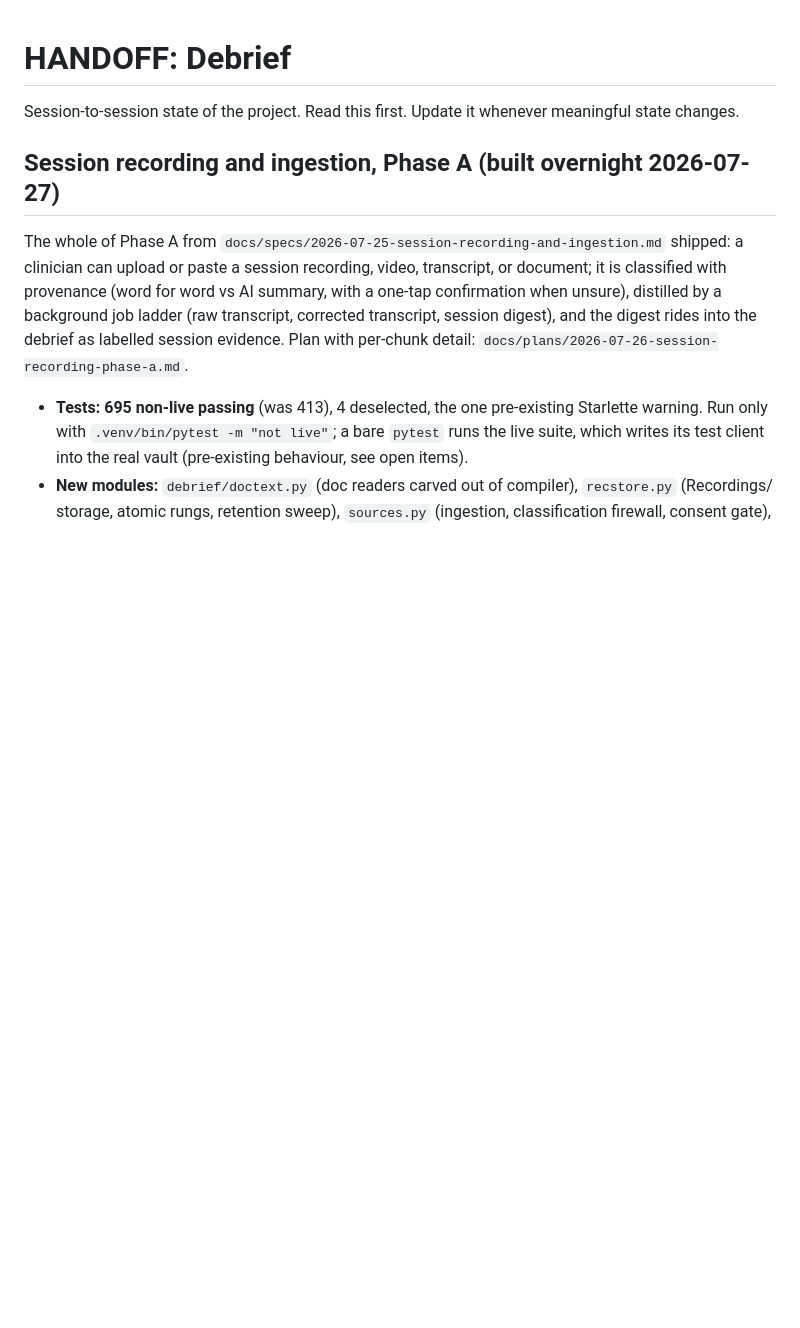
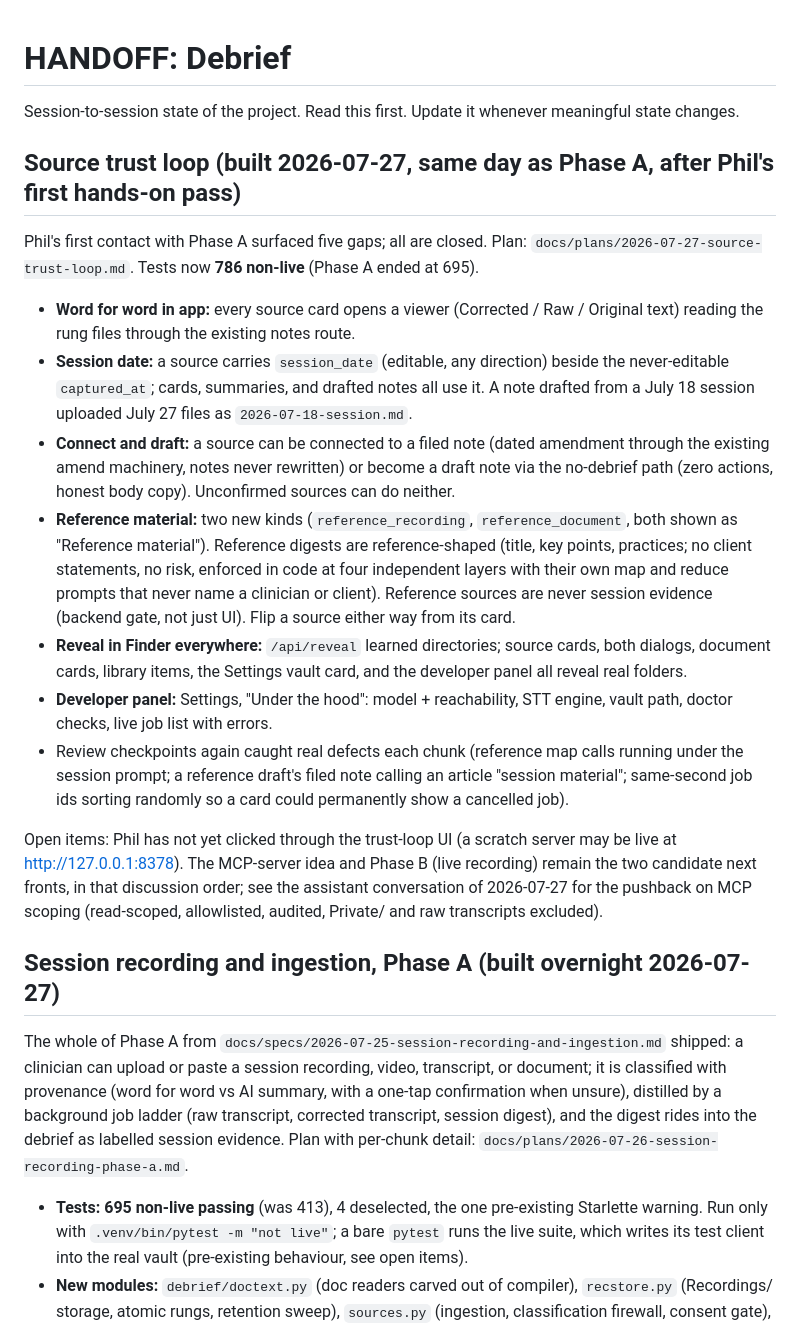
Before and after one commit to fomoPhil/case-notes, a Markdown page: HANDOFF.md, the part around the change. GitHub-like rendering; blank space fills up the shorter version.

Commit message:
Handoff records the source trust loop

```diff
--- a/HANDOFF.md
+++ b/HANDOFF.md
@@ -1,6 +1,20 @@
 # HANDOFF: Debrief
 
 Session-to-session state of the project. Read this first. Update it whenever meaningful state changes.
+
+## Source trust loop (built 2026-07-27, same day as Phase A, after Phil's first hands-on pass)
+
+Phil's first contact with Phase A surfaced five gaps; all are closed. Plan: `docs/plans/2026-07-27-source-trust-loop.md`. Tests now **786 non-live** (Phase A ended at 695).
+
+- **Word for word in app:** every source card opens a viewer (Corrected / Raw / Original text) reading the rung files through the existing notes route.
+- **Session date:** a source carries `session_date` (editable, any direction) beside the never-editable `captured_at`; cards, summaries, and drafted notes all use it. A note drafted from a July 18 session uploaded July 27 files as `2026-07-18-session.md`.
+- **Connect and draft:** a source can be connected to a filed note (dated amendment through the existing amend machinery, notes never rewritten) or become a draft note via the no-debrief path (zero actions, honest body copy). Unconfirmed sources can do neither.
+- **Reference material:** two new kinds (`reference_recording`, `reference_document`, both shown as "Reference material"). Reference digests are reference-shaped (title, key points, practices; no client statements, no risk, enforced in code at four independent layers with their own map and reduce prompts that never name a clinician or client). Reference sources are never session evidence (backend gate, not just UI). Flip a source either way from its card.
+- **Reveal in Finder everywhere:** `/api/reveal` learned directories; source cards, both dialogs, document cards, library items, the Settings vault card, and the developer panel all reveal real folders.
+- **Developer panel:** Settings, "Under the hood": model + reachability, STT engine, vault path, doctor checks, live job list with errors.
+- Review checkpoints again caught real defects each chunk (reference map calls running under the session prompt; a reference draft's filed note calling an article "session material"; same-second job ids sorting randomly so a card could permanently show a cancelled job).
+
+Open items: Phil has not yet clicked through the trust-loop UI (a scratch server may be live at http://127.0.0.1:8378). The MCP-server idea and Phase B (live recording) remain the two candidate next fronts, in that discussion order; see the assistant conversation of 2026-07-27 for the pushback on MCP scoping (read-scoped, allowlisted, audited, Private/ and raw transcripts excluded).
 
 ## Session recording and ingestion, Phase A (built overnight 2026-07-27)
 
```
